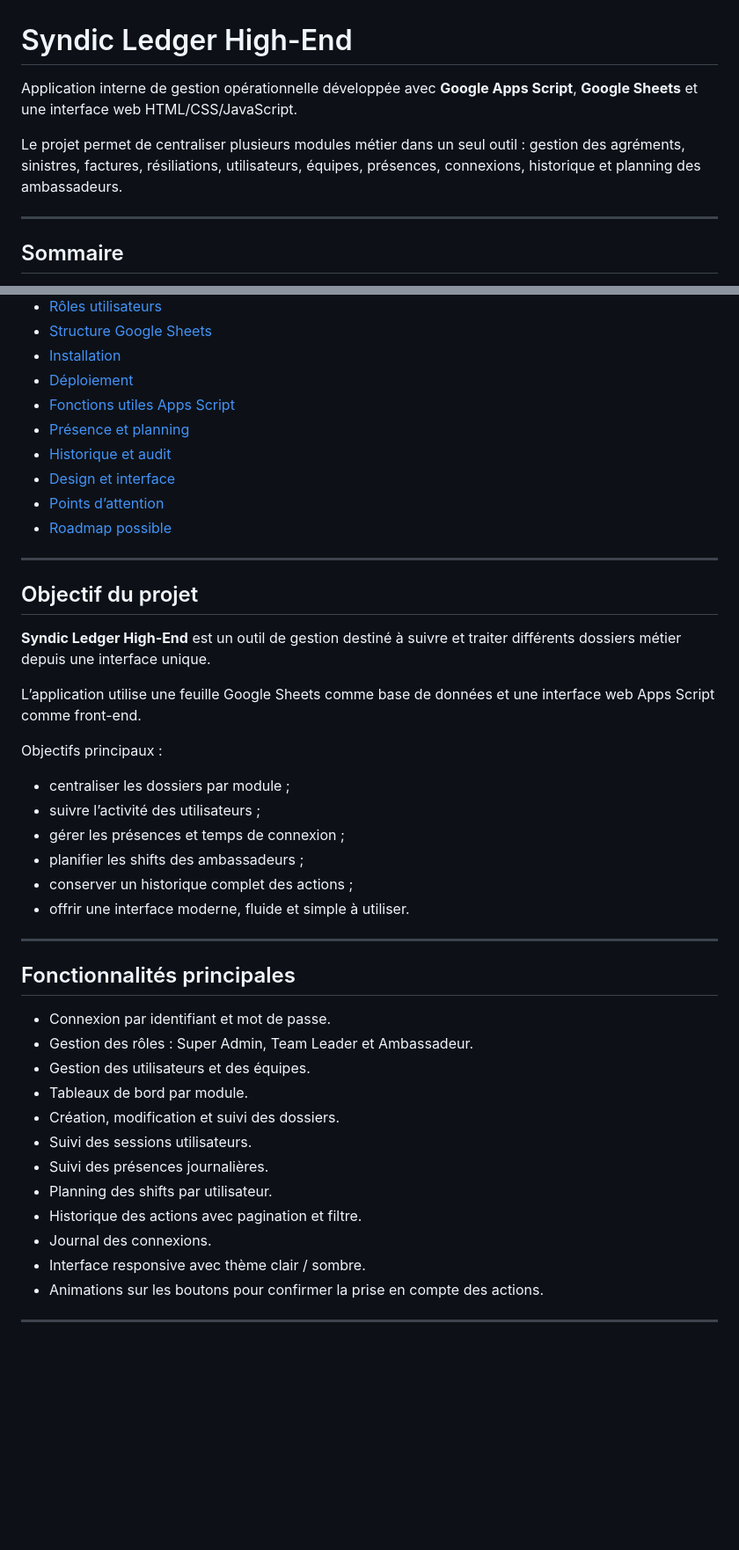
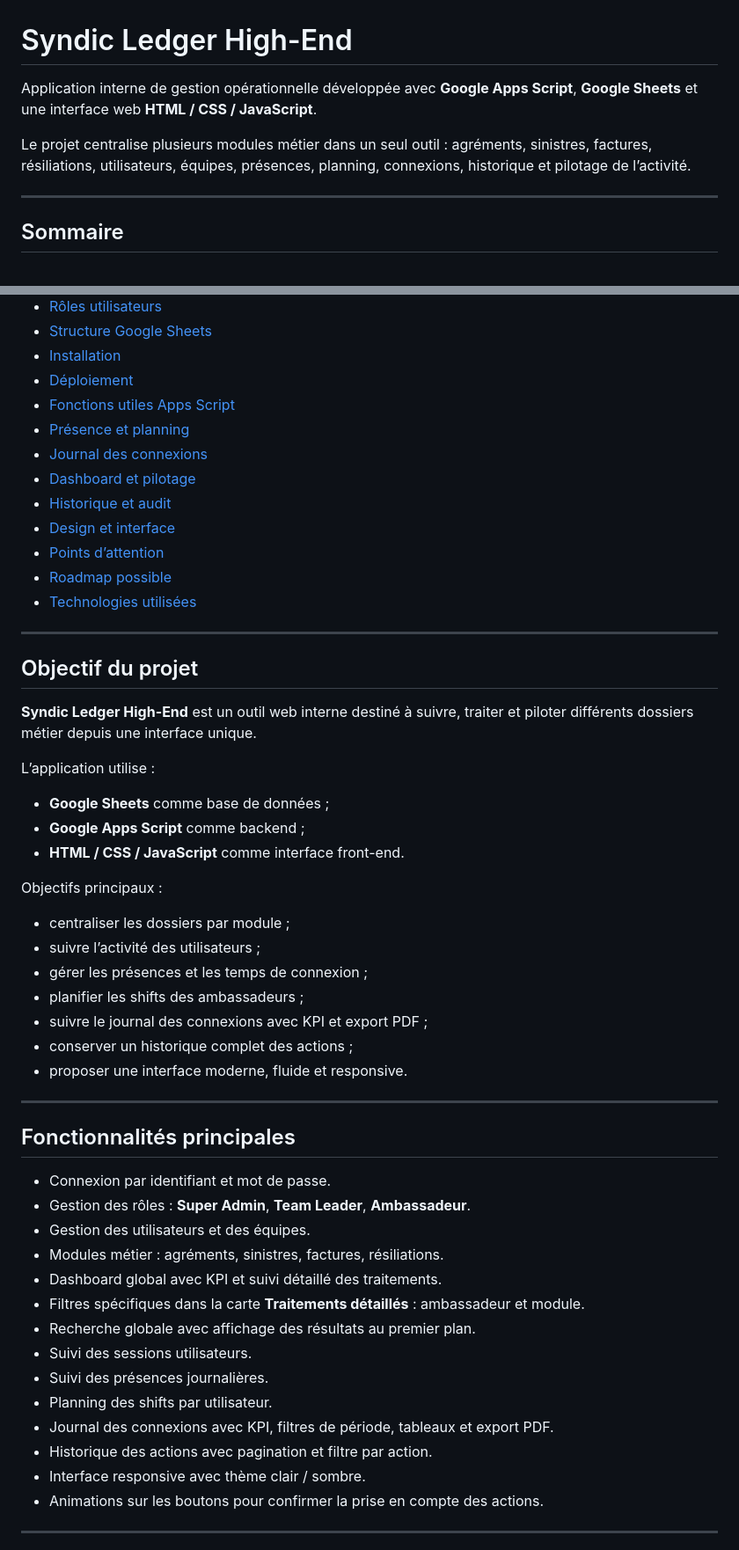
Before and after one commit to ainaandrianjafisoa-ux/construction-, a Markdown page: README.md, 2 parts joined by grey strips. Shown at 88% size. Drawn GitHub-style; blank space fills up the shorter version.

```diff
--- a/README.md
+++ b/README.md
@@ -1,8 +1,8 @@
 # Syndic Ledger High-End
 
-Application interne de gestion opérationnelle développée avec **Google Apps Script**, **Google Sheets** et une interface web HTML/CSS/JavaScript.
+Application interne de gestion opérationnelle développée avec **Google Apps Script**, **Google Sheets** et une interface web **HTML / CSS / JavaScript**.
 
-Le projet permet de centraliser plusieurs modules métier dans un seul outil : gestion des agréments, sinistres, factures, résiliations, utilisateurs, équipes, présences, connexions, historique et planning des ambassadeurs.
+Le projet centralise plusieurs modules métier dans un seul outil : agréments, sinistres, factures, résiliations, utilisateurs, équipes, présences, planning, connexions, historique et pilotage de l’activité.
 
 ---
 
@@ -17,42 +17,52 @@ Le projet permet de centraliser plusieurs modules métier dans un seul outil : g
 - [Déploiement](#déploiement)
 - [Fonctions utiles Apps Script](#fonctions-utiles-apps-script)
 - [Présence et planning](#présence-et-planning)
+- [Journal des connexions](#journal-des-connexions)
+- [Dashboard et pilotage](#dashboard-et-pilotage)
 - [Historique et audit](#historique-et-audit)
 - [Design et interface](#design-et-interface)
 - [Points d’attention](#points-dattention)
 - [Roadmap possible](#roadmap-possible)
+- [Technologies utilisées](#technologies-utilisées)
 
 ---
 
 ## Objectif du projet
 
-**Syndic Ledger High-End** est un outil de gestion destiné à suivre et traiter différents dossiers métier depuis une interface unique.
+**Syndic Ledger High-End** est un outil web interne destiné à suivre, traiter et piloter différents dossiers métier depuis une interface unique.
 
-L’application utilise une feuille Google Sheets comme base de données et une interface web Apps Script comme front-end.
+L’application utilise :
+
+- **Google Sheets** comme base de données ;
+- **Google Apps Script** comme backend ;
+- **HTML / CSS / JavaScript** comme interface front-end.
 
 Objectifs principaux :
 
 - centraliser les dossiers par module ;
 - suivre l’activité des utilisateurs ;
-- gérer les présences et temps de connexion ;
+- gérer les présences et les temps de connexion ;
 - planifier les shifts des ambassadeurs ;
+- suivre le journal des connexions avec KPI et export PDF ;
 - conserver un historique complet des actions ;
-- offrir une interface moderne, fluide et simple à utiliser.
+- proposer une interface moderne, fluide et responsive.
 
 ---
 
 ## Fonctionnalités principales
 
 - Connexion par identifiant et mot de passe.
-- Gestion des rôles : Super Admin, Team Leader et Ambassadeur.
+- Gestion des rôles : **Super Admin**, **Team Leader**, **Ambassadeur**.
 - Gestion des utilisateurs et des équipes.
-- Tableaux de bord par module.
-- Création, modification et suivi des dossiers.
+- Modules métier : agréments, sinistres, factures, résiliations.
+- Dashboard global avec KPI et suivi détaillé des traitements.
+- Filtres spécifiques dans la carte **Traitements détaillés** : ambassadeur et module.
+- Recherche globale avec affichage des résultats au premier plan.
 - Suivi des sessions utilisateurs.
 - Suivi des présences journalières.
 - Planning des shifts par utilisateur.
-- Historique des actions avec pagination et filtre.
-- Journal des connexions.
+- Journal des connexions avec KPI, filtres de période, tableaux et export PDF.
+- Historique des actions avec pagination et filtre par action.
 - Interface responsive avec thème clair / sombre.
 - Animations sur les boutons pour confirmer la prise en compte des actions.
 
```
Also changed, not shown: other parts of README.md (+120 -33 lines).
